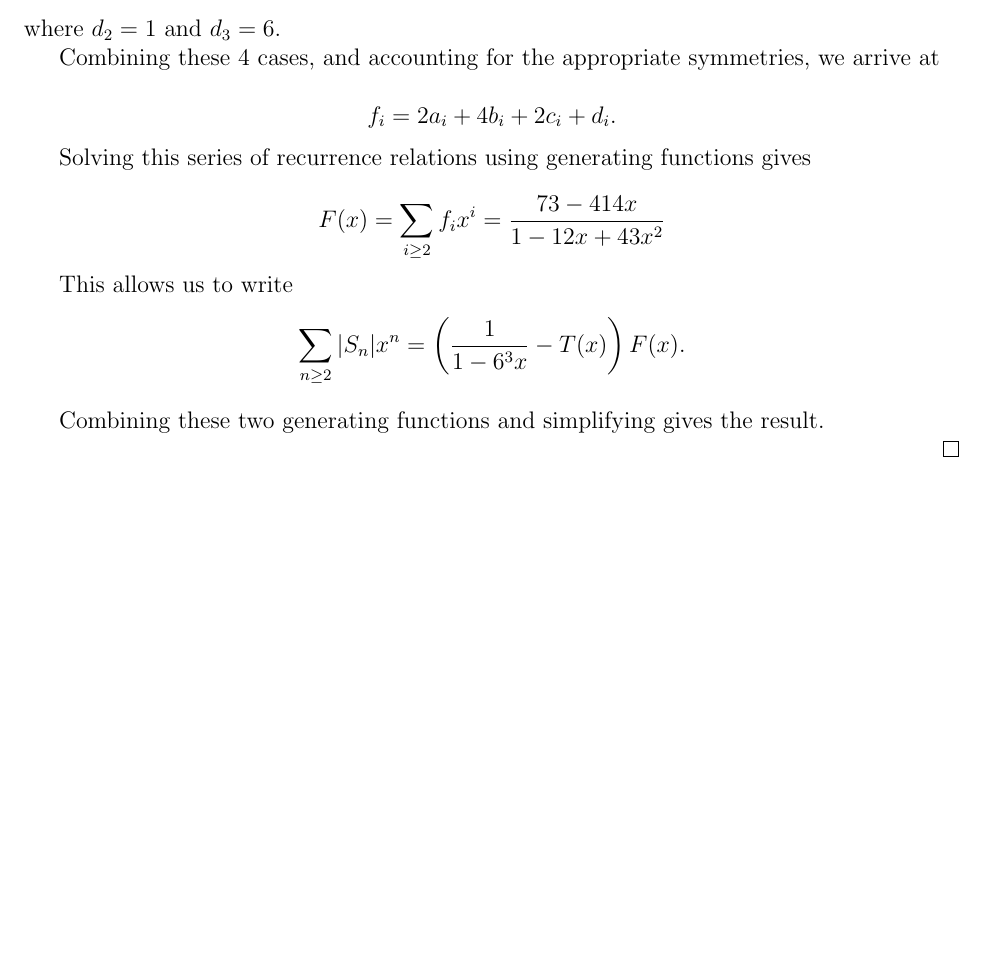
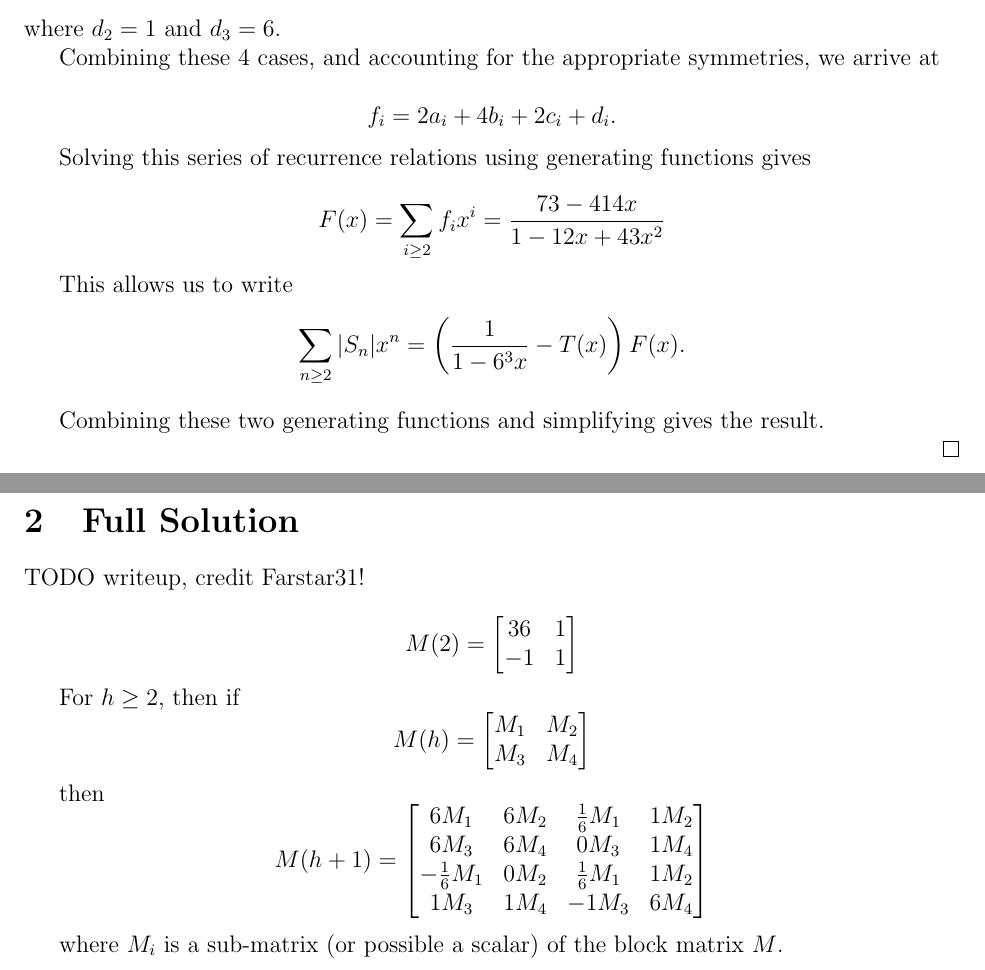
Before and after one commit to JackHanke/mosaics, a LaTeX document (writeup/mosaics.tex): part of page 4 of 4 before the commit and two parts of pages 4 and 5 of 5 after it, the two joined at a grey line, cut so that both start at the same text, the shorter picture padded with empty space. Compiled offline with pdfLaTeX.

Commit message:
Beginnings of the final writeup

```diff
--- a/writeup/mosaics.tex
+++ b/writeup/mosaics.tex
@@ -461,4 +461,35 @@ Combining these two generating functions and simplifying gives the result.
 
 \end{proof}
 
+\section{Full Solution}
+
+TODO writeup, credit Farstar31!
+
+$$
+M(2) = \begin{bmatrix}
+36 & 1 \\
+-1 & 1
+\end{bmatrix}
+$$
+
+For $h \geq 2$, then if
+$$
+M(h) = \begin{bmatrix}
+M_1 & M_2 \\
+M_3 & M_4
+\end{bmatrix}
+$$
+
+then
+$$
+M(h+1) = \begin{bmatrix}
+6M_1 & 6M_2 & \frac{1}{6}M_1 & 1M_2 \\
+6M_3 & 6M_4 & 0M_3 & 1M_4 \\
+-\frac{1}{6}M_1 & 0M_2 & \frac{1}{6}M_1 & 1M_2 \\
+1M_3 & 1M_4 & -1M_3 & 6M_4 \\
+\end{bmatrix}
+$$
+
+where $M_i$ is a sub-matrix (or possible a scalar) of the block matrix $M$.
+
 \end{document}
```
Also changed, not shown: writeup/mosaics.pdf, 4 other files.
